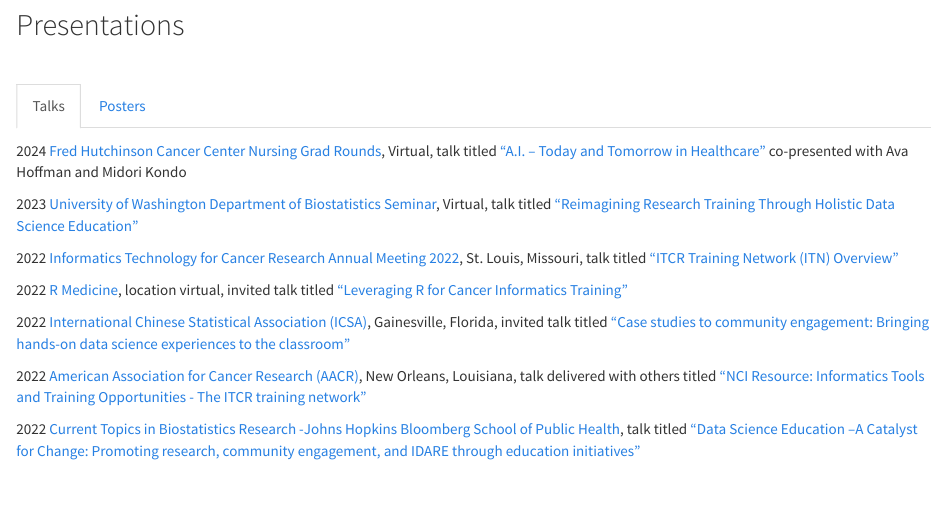
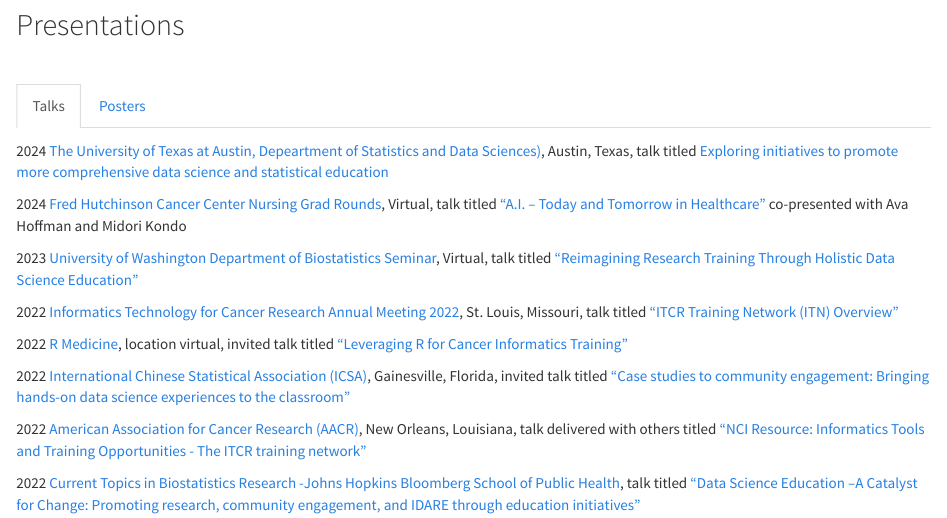
Before and after one commit to carriewright11/carriewright11.github.io, an R Markdown document (presentations.Rmd): the page in a window 1100 px wide, from 160 px down. The pictures show the output file presentations.html that the author committed with the source, opened offline; library style sheets and scripts come from the installed R packages.

Commit message:
adding UT austin

```diff
--- a/presentations.Rmd
+++ b/presentations.Rmd
@@ -12,6 +12,8 @@
 
 
 ### Talks
+
+2024 [The University of Texas at Austin, Depeartment of Statistics and Data Sciences)](https://stat.utexas.edu/), Austin, Texas, talk titled [Exploring initiatives to promote more comprehensive data science and statistical education](https://docs.google.com/presentation/d/1GpwNqoEYbDK2xN_u4WoOFJAB9mDBCuOhhXu0NzsBy18/edit?usp=sharing)
 
 2024 [Fred Hutchinson Cancer Center Nursing Grad Rounds](https://www.fredhutch.org/en/about/careers/nursing-at-fred-hutch.html), Virtual, talk titled ["A.I. – Today and Tomorrow in Healthcare"](https://docs.google.com/presentation/d/1bj_ZGqnYoCYGJ1g3sc0uWISH08vQC64Qgp6H0sJxdug/edit?usp=sharing) co-presented with Ava Hoffman and Midori Kondo
 
```
Also changed, not shown: presentations.html.
